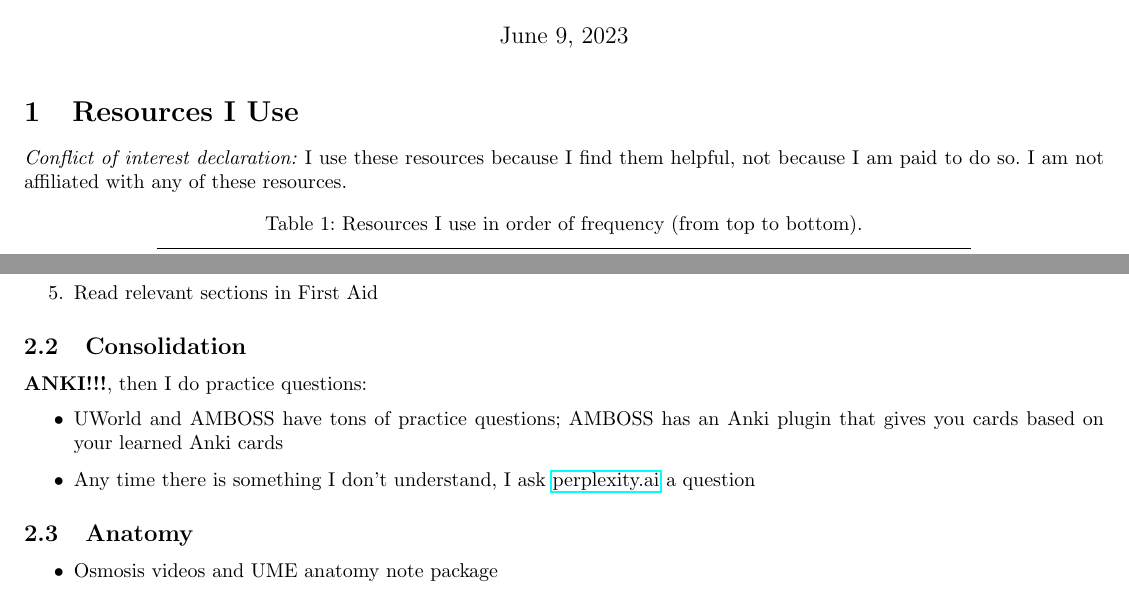
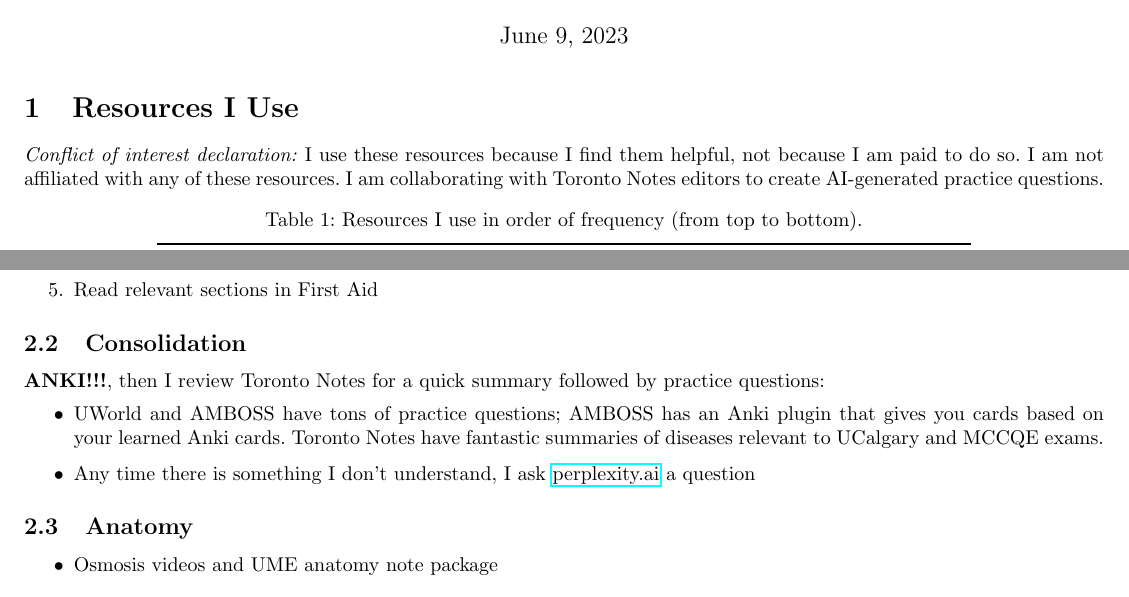
Before and after one commit to tig3r66/tig3r66.github.io, a LaTeX document (assets/downloads/med-notes/med_study_strategy.tex): two parts of the page, joined at a grey line, cut so that both start at the same text. Compiled offline with pdfLaTeX.

Commit message:
updated med study notes

```diff
--- a/assets/downloads/med-notes/med_study_strategy.tex
+++ b/assets/downloads/med-notes/med_study_strategy.tex
@@ -17,7 +17,7 @@
 
 \section{Resources I Use}
 
-\textit{Conflict of interest declaration:} I use these resources because I find them helpful, not because I am paid to do so. I am not affiliated with any of these resources.
+\textit{Conflict of interest declaration:} I use these resources because I find them helpful, not because I am paid to do so. I am not affiliated with any of these resources. I am collaborating with Toronto Notes editors to create AI-generated practice questions.
 
 \begin{table}[h]
     \centering
@@ -72,9 +73,9 @@
 
 \subsection{Consolidation}
 
-\textbf{ANKI!!!}, then I do practice questions:
+\textbf{ANKI!!!}, then I review Toronto Notes for a quick summary followed by practice questions:
 \begin{itemize}
-    \item UWorld and AMBOSS have tons of practice questions; AMBOSS has an Anki plugin that gives you cards based on your learned Anki cards
+    \item UWorld and AMBOSS have tons of practice questions; AMBOSS has an Anki plugin that gives you cards based on your learned Anki cards. Toronto Notes have fantastic summaries of diseases relevant to UCalgary and MCCQE exams.
     \item Any time there is something I don’t understand, I ask \href{https://www.perplexity.ai/}{perplexity.ai} a question
 \end{itemize}
 
```
Also changed, not shown: assets/downloads/med-notes/med_study_strategy.pdf, assets/downloads/med-notes/med_study_strategy.tex (3 more changed lines), 1 other file.
